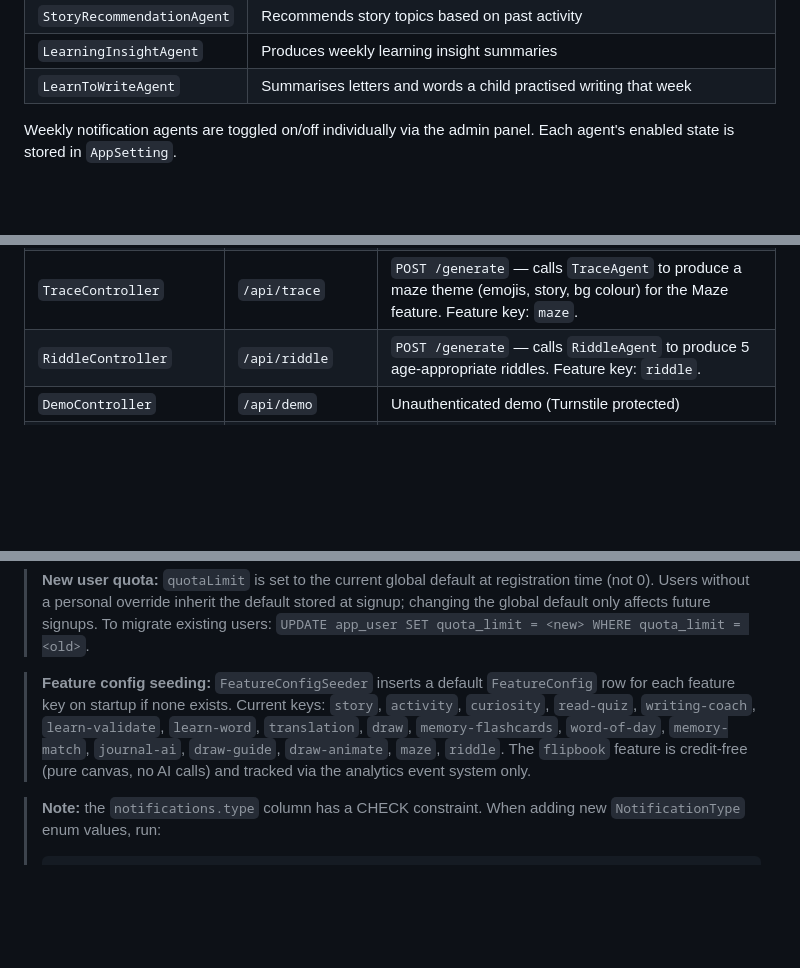
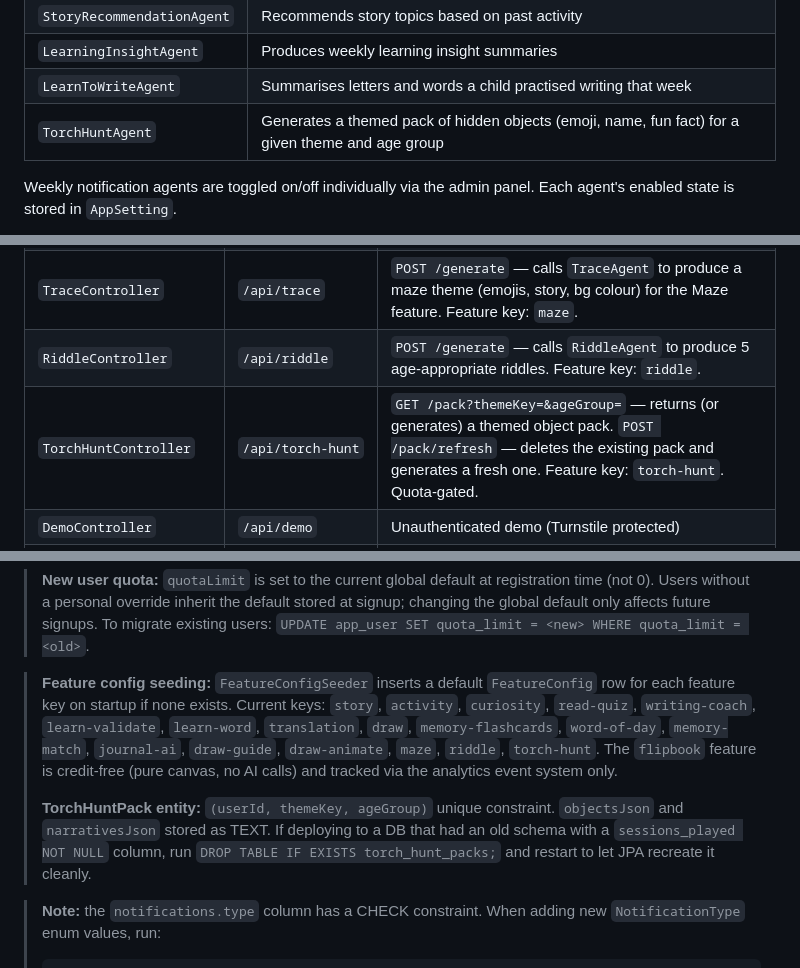
Before and after one commit to krishna01989/glumbi, a Markdown page: backend/README.md, 3 parts joined by grey strips. Drawn GitHub-style; blank space fills up the shorter version.

````diff
--- a/backend/README.md
+++ b/backend/README.md
@@ -93,6 +93,7 @@ Voyage AI embeddings are normalized to unit vectors, so L2 distance and cosine s
 | `StoryRecommendationAgent` | Recommends story topics based on past activity |
 | `LearningInsightAgent` | Produces weekly learning insight summaries |
 | `LearnToWriteAgent` | Summarises letters and words a child practised writing that week |
+| `TorchHuntAgent` | Generates a themed pack of hidden objects (emoji, name, fun fact) for a given theme and age group |
 
 Weekly notification agents are toggled on/off individually via the admin panel. Each agent's enabled state is stored in `AppSetting`.
 
@@ -114,6 +115,7 @@ All agents call `AnthropicClient.callWithCachedSystem()` which sends the system
 | `FamilyVoiceController` | `/api/voices` | CRUD for custom story voices — list, create (upload + clone via ElevenLabs), rename, delete. Capped at 5 voices per family. |
 | `TraceController` | `/api/trace` | `POST /generate` — calls `TraceAgent` to produce a maze theme (emojis, story, bg colour) for the Maze feature. Feature key: `maze`. |
 | `RiddleController` | `/api/riddle` | `POST /generate` — calls `RiddleAgent` to produce 5 age-appropriate riddles. Feature key: `riddle`. |
+| `TorchHuntController` | `/api/torch-hunt` | `GET /pack?themeKey=&ageGroup=` — returns (or generates) a themed object pack. `POST /pack/refresh` — deletes the existing pack and generates a fresh one. Feature key: `torch-hunt`. Quota-gated. |
 | `DemoController` | `/api/demo` | Unauthenticated demo (Turnstile protected) |
 | `AdminController` | `/api/admin` | Admin-only: stats, users, agents, feature config, scheduler history. `GET /settings/signup` + `PUT /settings/signup` — signup kill switch read/write via `SignupGuardService`. Dashboard AI credit total reads from `AiUsageLog`. SUPER_ADMIN endpoints: `POST /promote/{id}`, `POST /demote/{id}`, `POST /admin` (create admin). Hold/release blocked for `isAdminOrAbove()` targets — returns 403. Sends transactional emails on hold/release/delete. Promo: `GET/POST /promo-campaigns` (MANUAL filtered out of list), `PUT /promo-campaigns/{id}` (DRAFT only), `POST /users/{id}/promo-grants` (creates MANUAL campaign + grant), `GET /users/{id}/promo-grants`. |
 
@@ -533,7 +535,9 @@ Schema is managed by JPA `ddl-auto: update` — tables are created/altered autom
 
 > **New user quota:** `quotaLimit` is set to the current global default at registration time (not 0). Users without a personal override inherit the default stored at signup; changing the global default only affects future signups. To migrate existing users: `UPDATE app_user SET quota_limit = <new> WHERE quota_limit = <old>`.
 
-> **Feature config seeding:** `FeatureConfigSeeder` inserts a default `FeatureConfig` row for each feature key on startup if none exists. Current keys: `story`, `activity`, `curiosity`, `read-quiz`, `writing-coach`, `learn-validate`, `learn-word`, `translation`, `draw`, `memory-flashcards`, `word-of-day`, `memory-match`, `journal-ai`, `draw-guide`, `draw-animate`, `maze`, `riddle`. The `flipbook` feature is credit-free (pure canvas, no AI calls) and tracked via the analytics event system only.
+> **Feature config seeding:** `FeatureConfigSeeder` inserts a default `FeatureConfig` row for each feature key on startup if none exists. Current keys: `story`, `activity`, `curiosity`, `read-quiz`, `writing-coach`, `learn-validate`, `learn-word`, `translation`, `draw`, `memory-flashcards`, `word-of-day`, `memory-match`, `journal-ai`, `draw-guide`, `draw-animate`, `maze`, `riddle`, `torch-hunt`. The `flipbook` feature is credit-free (pure canvas, no AI calls) and tracked via the analytics event system only.
+>
+> **TorchHuntPack entity:** `(userId, themeKey, ageGroup)` unique constraint. `objectsJson` and `narrativesJson` stored as TEXT. If deploying to a DB that had an old schema with a `sessions_played NOT NULL` column, run `DROP TABLE IF EXISTS torch_hunt_packs;` and restart to let JPA recreate it cleanly.
 
 > **Note:** the `notifications.type` column has a CHECK constraint. When adding new `NotificationType` enum values, run:
 > ```sql
````
Also changed, not shown: README.md (+1 -0 lines), frontend/README.md (+4 -1 lines).
